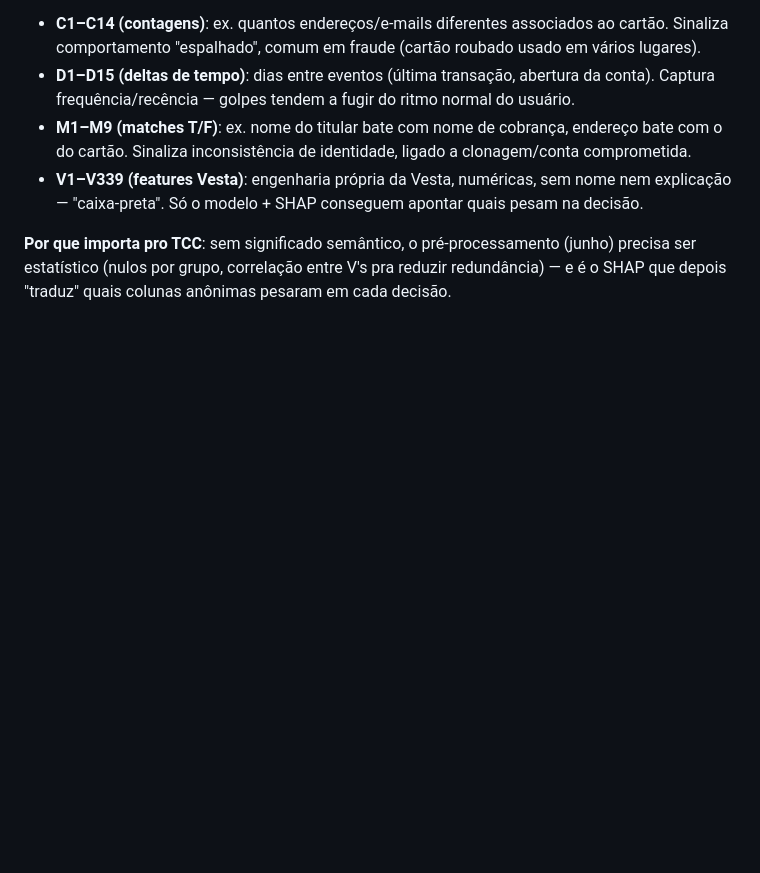
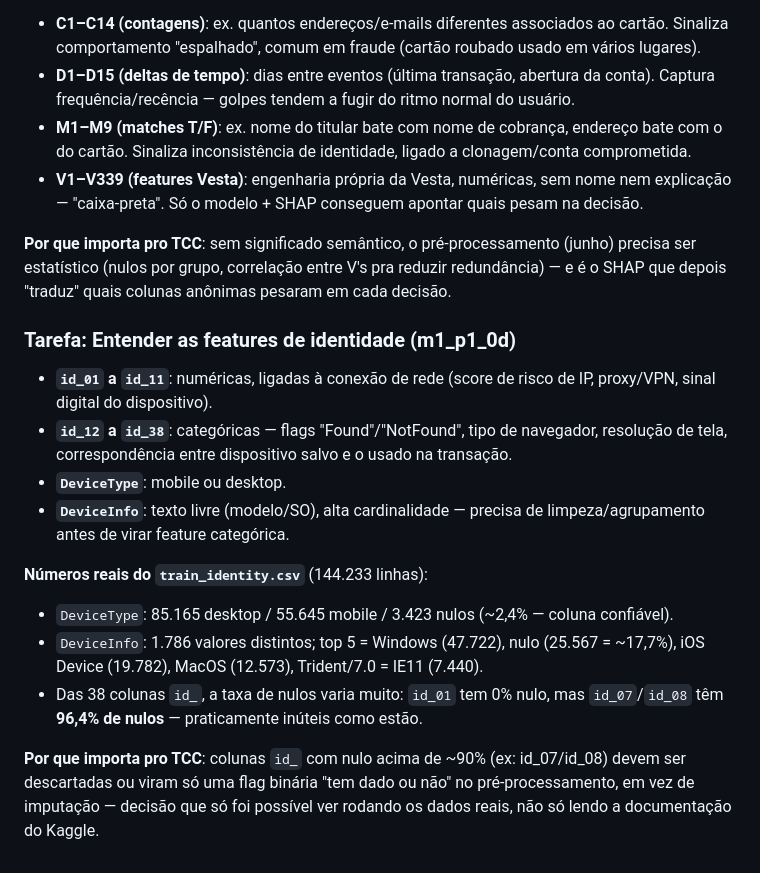
Before and after one commit to LetAlves/tcc-fraude-cartao, a Markdown page: reports/anotacoes_metodologia.md, the part around one of its changes. Rendered like a GitHub page; blank space fills up the shorter version.

Commit message:
Adiciona anotacoes sobre features de identidade
Explica id_01-id_38, DeviceType e DeviceInfo, com estatisticas reais
de nulos e cardinalidade extraidas do train_identity.csv (destaque:
id_07/id_08 com 96,4% de nulos).

Co-Authored-By: Claude Sonnet 5 <noreply@anthropic.com>

```diff
--- a/reports/anotacoes_metodologia.md
+++ b/reports/anotacoes_metodologia.md
@@ -38,4 +38,17 @@ Contagem real confirmada no `train_transaction.csv`: **C1–C14** (14 colunas),
 
 **Por que importa pro TCC**: sem significado semântico, o pré-processamento (junho) precisa ser estatístico (nulos por grupo, correlação entre V's pra reduzir redundância) — e é o SHAP que depois "traduz" quais colunas anônimas pesaram em cada decisão.
 
-<!-- Próxima entrada: tarefa m1_p1_0d (features de identidade id_01-id_38, DeviceType, DeviceInfo) -->
+### Tarefa: Entender as features de identidade (m1_p1_0d)
+
+- **`id_01` a `id_11`**: numéricas, ligadas à conexão de rede (score de risco de IP, proxy/VPN, sinal digital do dispositivo).
+- **`id_12` a `id_38`**: categóricas — flags "Found"/"NotFound", tipo de navegador, resolução de tela, correspondência entre dispositivo salvo e o usado na transação.
+- **`DeviceType`**: mobile ou desktop.
+- **`DeviceInfo`**: texto livre (modelo/SO), alta cardinalidade — precisa de limpeza/agrupamento antes de virar feature categórica.
+
+**Números reais do `train_identity.csv`** (144.233 linhas):
+- `DeviceType`: 85.165 desktop / 55.645 mobile / 3.423 nulos (~2,4% — coluna confiável).
+- `DeviceInfo`: 1.786 valores distintos; top 5 = Windows (47.722), nulo (25.567 = ~17,7%), iOS Device (19.782), MacOS (12.573), Trident/7.0 = IE11 (7.440).
+- Das 38 colunas `id_`, a taxa de nulos varia muito: `id_01` tem 0% nulo, mas `id_07`/`id_08` têm **96,4% de nulos** — praticamente inúteis como estão.
+
+**Por que importa pro TCC**: colunas `id_` com nulo acima de ~90% (ex: id_07/id_08) devem ser descartadas ou viram só uma flag binária "tem dado ou não" no pré-processamento, em vez de imputação — decisão que só foi possível ver rodando os dados reais, não só lendo a documentação do Kaggle.
+
```
Also changed, not shown: other parts of reports/anotacoes_metodologia.md (+1 -0 lines).
